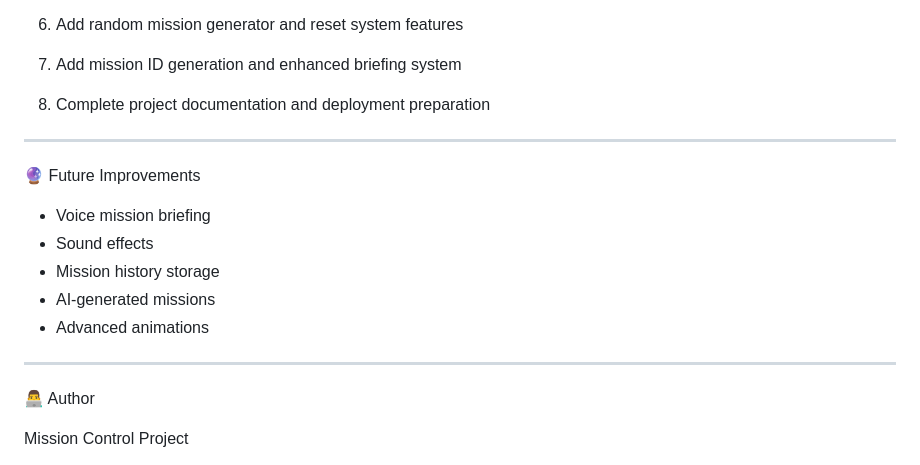
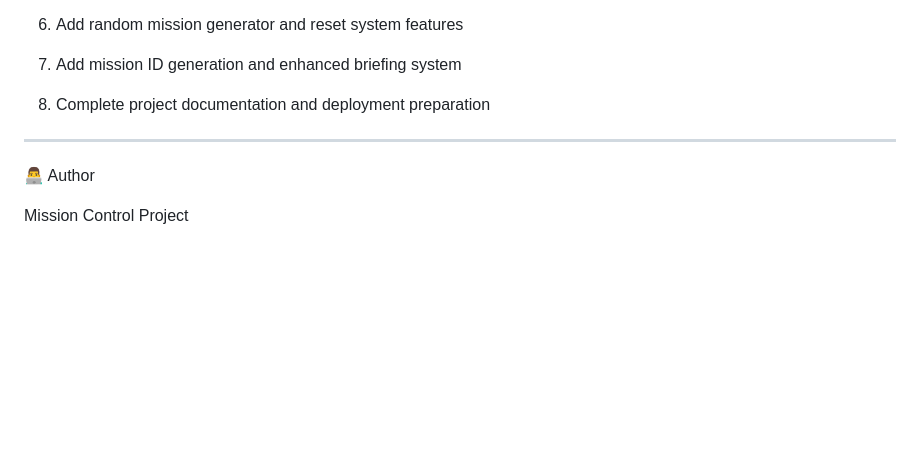
Before and after one commit to DeepanshuNarwal12/Mission-Control, a Markdown page: README.md, the part around the change. GitHub-like rendering; blank space fills up the shorter version.

Commit message:
UPDATE README FILE
Removed future improvements section from README.

```diff
--- a/README.md
+++ b/README.md
@@ -132,16 +132,6 @@ The project was developed through incremental Git commits:
 
 ------------------------------------------------------------------------
 
-🔮 Future Improvements
-
--   Voice mission briefing
--   Sound effects
--   Mission history storage
--   AI-generated missions
--   Advanced animations
-
-------------------------------------------------------------------------
-
 👨‍💻 Author
 
 Mission Control Project
```
